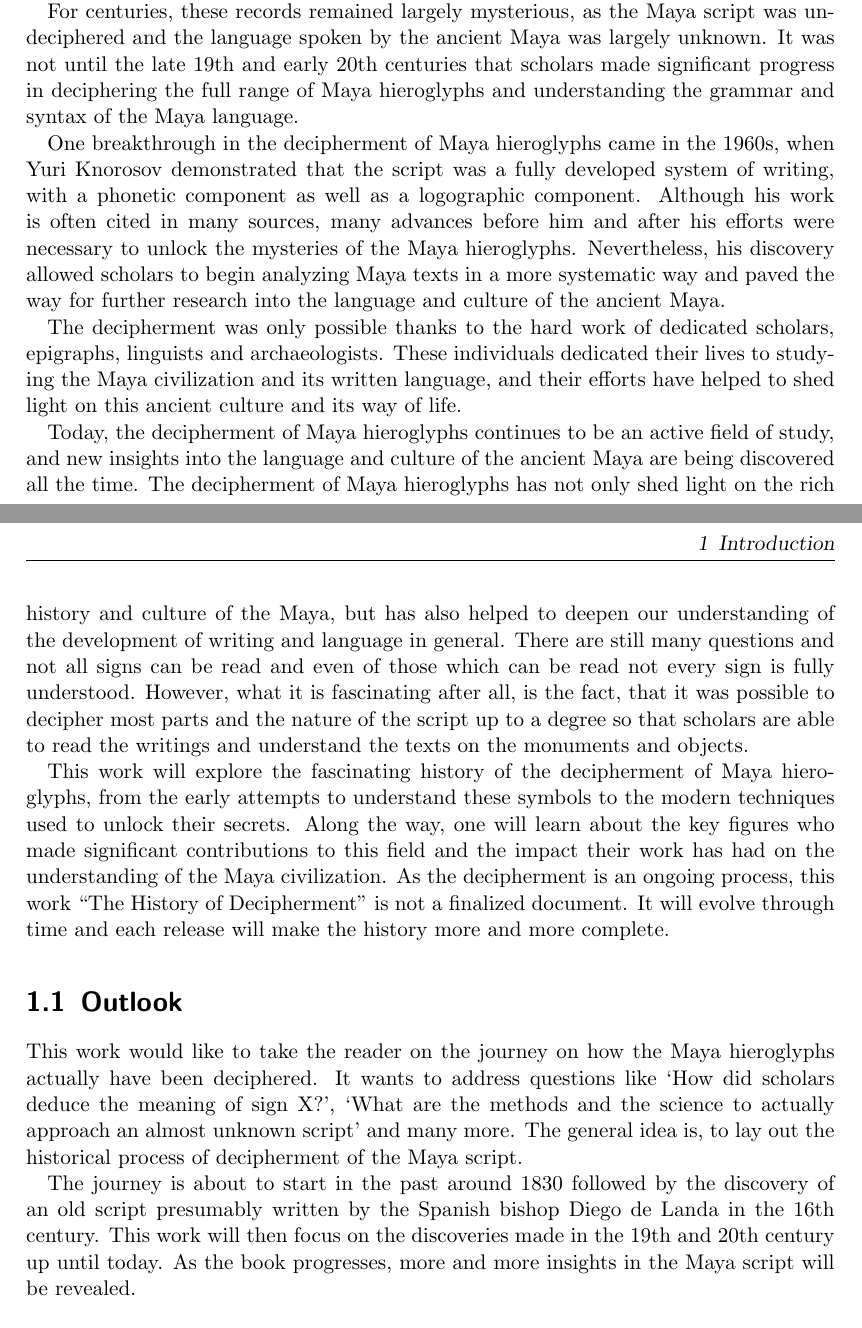
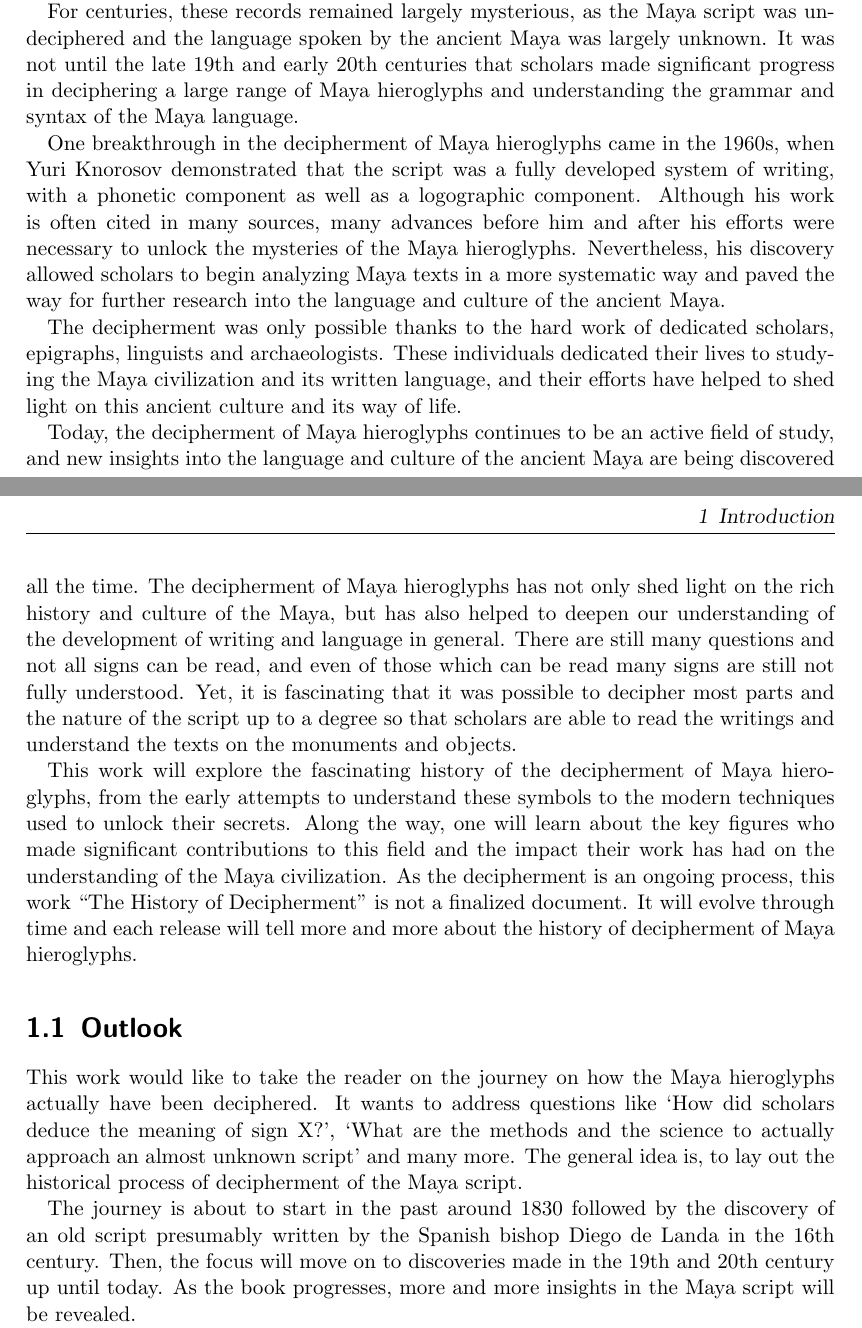
Before and after one commit to yax-lakam-tuun/maya-decipherment, a LaTeX thesis (main.tex, which reads introduction/introduction.tex): two parts of pages 4 and 5 of 5, joined at a grey line, cut so that both start at the same text. Compiled offline with pdfLaTeX.

Commit message:
[#17] Some text review

```diff
--- a/introduction/introduction.tex
+++ b/introduction/introduction.tex
@@ -25,7 +25,7 @@ the \pariscodex and \mayamexicocodex(also known as \groliercodex).
 For centuries, these records remained largely mysterious, as the Maya script was
 undeciphered and the language spoken by the ancient Maya was largely unknown.
 It was not until the late 19th and early 20th centuries that scholars made significant progress
-in deciphering the full range of Maya hieroglyphs and understanding the grammar and syntax of
+in deciphering a large range of Maya hieroglyphs and understanding the grammar and syntax of
 the Maya language.
 
 One breakthrough in the decipherment of Maya hieroglyphs came in the 1960s,
@@ -47,9 +47,9 @@ all the time.
 The decipherment of Maya hieroglyphs has not only shed light on the rich history and culture of
 the Maya, but has also helped to deepen our understanding of the development of writing and
 language in general.
-There are still many questions and not all signs can be read and even of those which can be read
-not every sign is fully understood.
-However, what it is fascinating after all, is the fact, that it was possible to decipher most parts
+There are still many questions and not all signs can be read, and even of those which can be read
+many signs are still not fully understood.
+Yet, it is fascinating that it was possible to decipher most parts
 and the nature of the script up to a degree so that scholars are able to read the writings and
 understand the texts on the monuments and objects.
 
@@ -60,7 +60,8 @@ contributions to this field and the impact their work has had on the understandi
 Maya civilization.
 As the decipherment is an ongoing process, this work ``The History of Decipherment'' is not a
 finalized document.
-It will evolve through time and each release will make the history more and more complete.
+It will evolve through time and each release will tell more and more
+about the history of decipherment of Maya hieroglyphs.
 
 \section{Outlook}
 This work would like to take the reader on the journey on how the Maya hieroglyphs actually
@@ -72,7 +73,7 @@ The general idea is, to lay out the historical process of decipherment of the Ma
 The journey is about to start in the past around 1830
 followed by the discovery of an old script presumably written by the Spanish bishop Diego de Landa
 in the 16th century.
-This work will then focus on the discoveries made in the 19th and 20th century up until today.
+Then, the focus will move on to discoveries made in the 19th and 20th century up until today.
 As the book progresses, more and more insights in the Maya script will be revealed.
 
 The upcoming chapters are organized in a chronological way to explain the progress and the
```
Also changed, not shown: introduction/introduction.tex (16 more changed lines).
